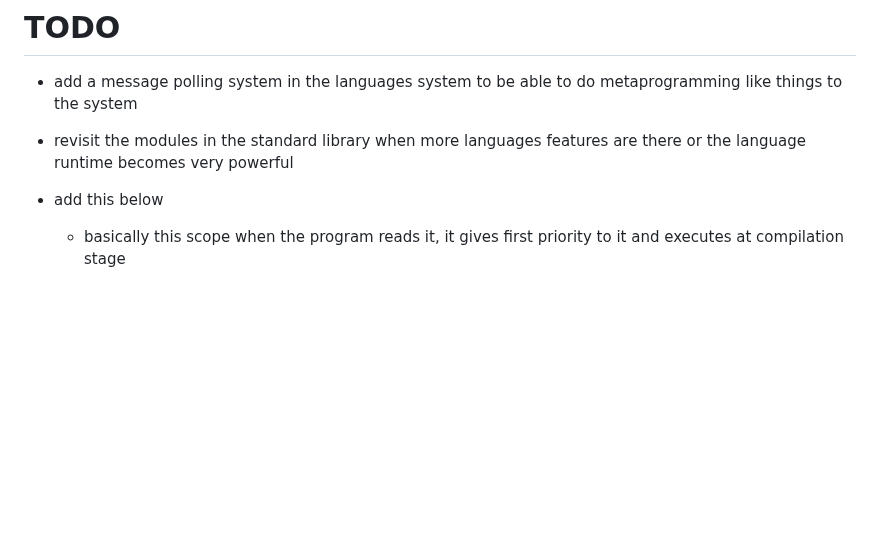
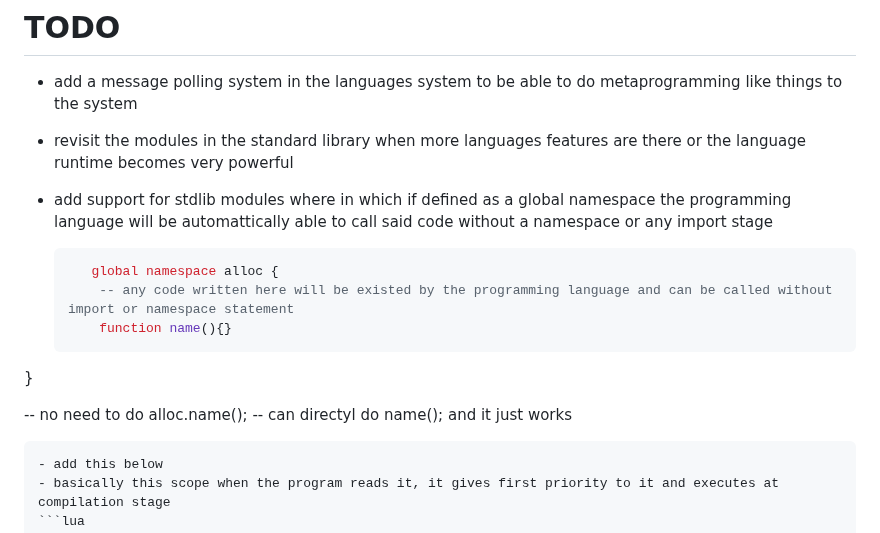
Before and after one commit to KisuraWSP/kLang, a Markdown page: TODO.md, the part around the change. Drawn GitHub-style; blank space fills up the shorter version.

````diff
--- a/TODO.md
+++ b/TODO.md
@@ -2,6 +2,20 @@
 - add a message polling system in the languages system to be able to do metaprogramming like things to the system
 - revisit the modules in the standard library when more languages features are there or the language runtime becomes very powerful
 
+- add support for stdlib modules where in which if defined as a global namespace the programming language will be automattically able to call said code without a namespace or any import
+ stage
+   ```lua
+      global namespace alloc {
+       -- any code written here will be existed by the programming language and can be called without import or namespace statement
+       function name(){}
+}
+
+-- no need to do
+alloc.name();
+-- can directyl do
+name();
+and it just works
+   ```
 - add this below
    - basically this scope when the program reads it, it gives first priority to it and executes at compilation stage
    ```lua
````
